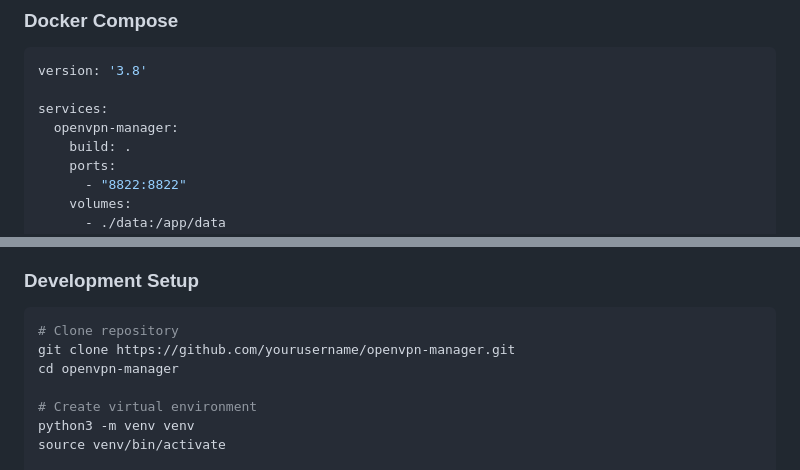
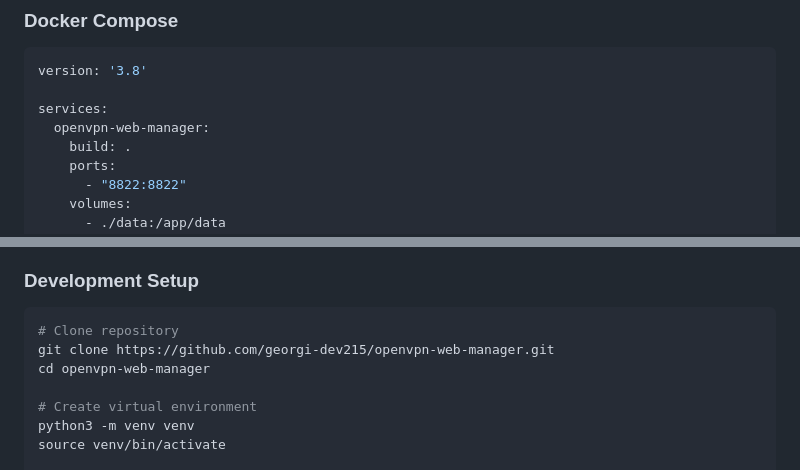
Before and after one commit to georgi-dev215/openvpn-web-manager, a Markdown page: README.md, 2 parts joined by grey strips. Drawn GitHub-style.

````diff
--- a/README.md
+++ b/README.md
@@ -388,7 +388,7 @@ ws.onmessage = function(event) {
 version: '3.8'
 
 services:
-  openvpn-manager:
+  openvpn-web-manager:
     build: .
     ports:
       - "8822:8822"
@@ -507,8 +507,8 @@ top -p $(pgrep -f "python.*app.py")
 
 ```bash
 # Clone repository
-git clone https://github.com/yourusername/openvpn-manager.git
-cd openvpn-manager
+git clone https://github.com/georgi-dev215/openvpn-web-manager.git
+cd openvpn-web-manager
 
 # Create virtual environment
 python3 -m venv venv
````
Also changed, not shown: other parts of README.md (+11 -12 lines).
